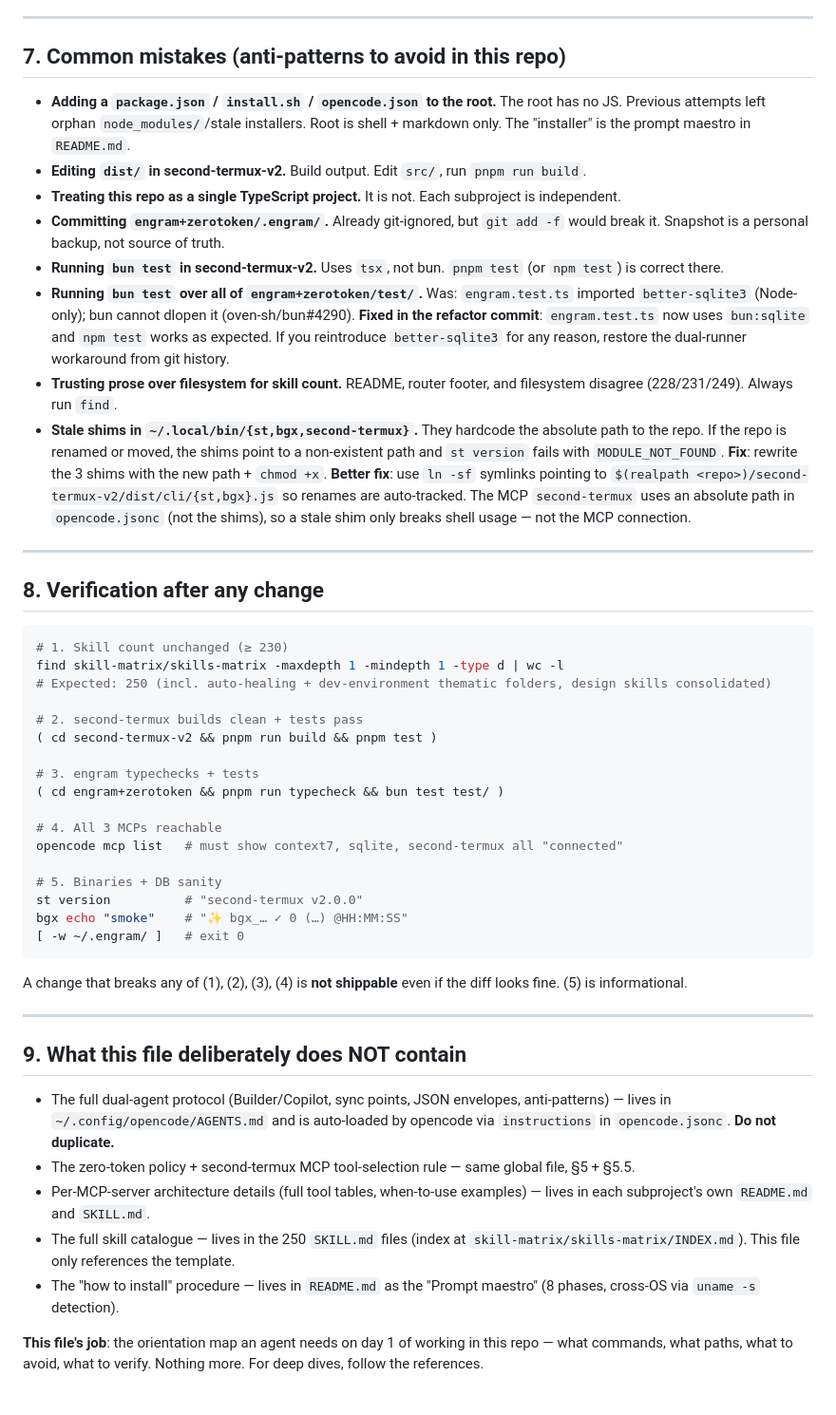
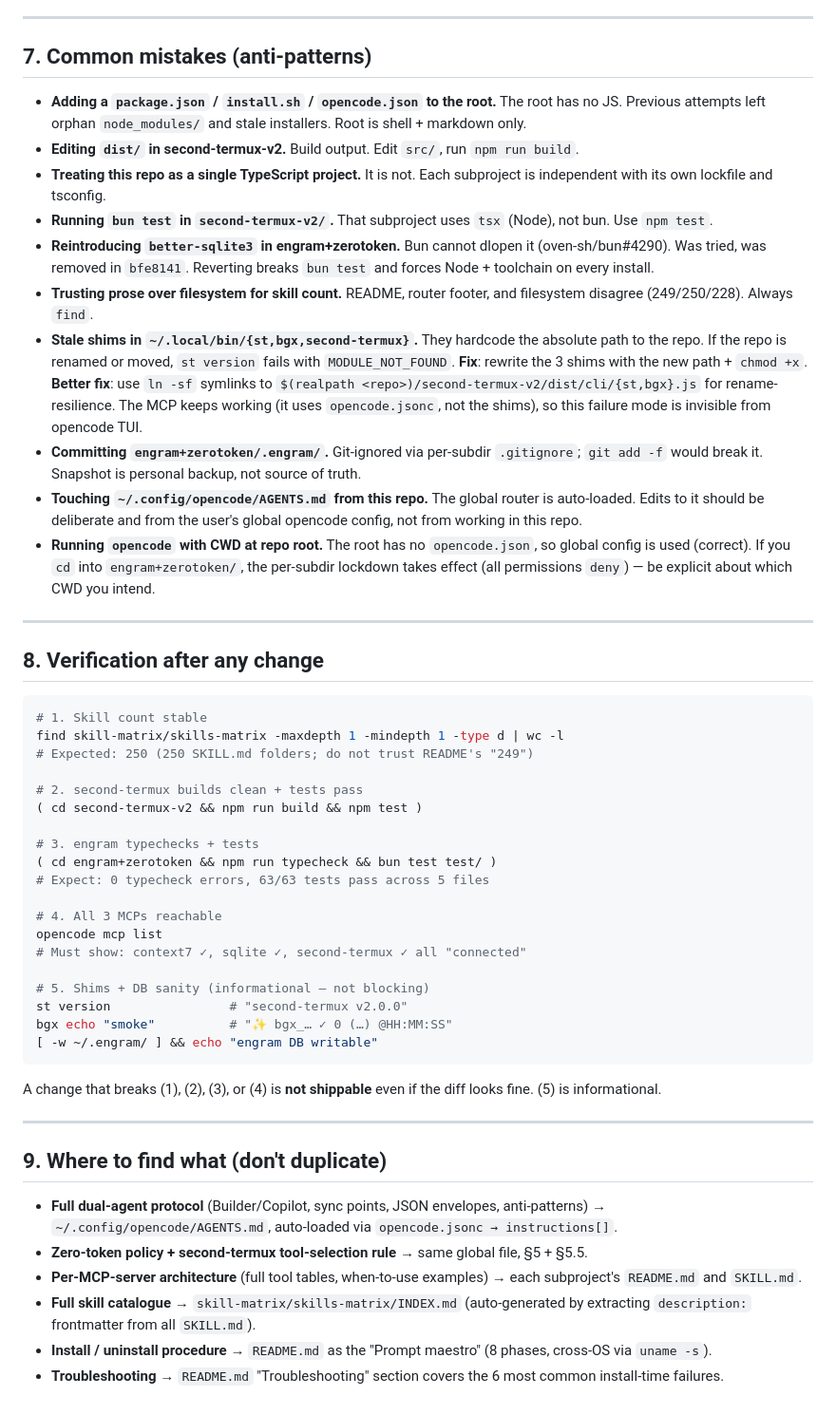
Before and after one commit to yosoyignicion/My.OpenCode.Conf, a Markdown page: AGENTS.md, the part around one of its changes. Shown at 95% size. Drawn GitHub-style.

````diff
--- a/AGENTS.md
+++ b/AGENTS.md
@@ -117,51 +127,54 @@ Runtime state lives **outside the project**. Never recreate it inside.
 
 ---
 
-## 7. Common mistakes (anti-patterns to avoid in this repo)
+## 7. Common mistakes (anti-patterns)
 
-- **Adding a `package.json` / `install.sh` / `opencode.json` to the root.** The root has no JS. Previous attempts left orphan `node_modules/`/stale installers. Root is shell + markdown only. The "installer" is the prompt maestro in `README.md`.
-- **Editing `dist/` in second-termux-v2.** Build output. Edit `src/`, run `pnpm run build`.
-- **Treating this repo as a single TypeScript project.** It is not. Each subproject is independent.
-- **Committing `engram+zerotoken/.engram/`.** Already git-ignored, but `git add -f` would break it. Snapshot is a personal backup, not source of truth.
-- **Running `bun test` in second-termux-v2.** Uses `tsx`, not bun. `pnpm test` (or `npm test`) is correct there.
-- **Running `bun test` over all of `engram+zerotoken/test/`.** Was: `engram.test.ts` imported `better-sqlite3` (Node-only); bun cannot dlopen it (oven-sh/bun#4290). **Fixed in the refactor commit**: `engram.test.ts` now uses `bun:sqlite` and `npm test` works as expected. If you reintroduce `better-sqlite3` for any reason, restore the dual-runner workaround from git history.
-- **Trusting prose over filesystem for skill count.** README, router footer, and filesystem disagree (228/231/249). Always run `find`.
-- **Stale shims in `~/.local/bin/{st,bgx,second-termux}`.** They hardcode the absolute path to the repo. If the repo is renamed or moved, the shims point to a non-existent path and `st version` fails with `MODULE_NOT_FOUND`. **Fix**: rewrite the 3 shims with the new path + `chmod +x`. **Better fix**: use `ln -sf` symlinks pointing to `$(realpath <repo>)/second-termux-v2/dist/cli/{st,bgx}.js` so renames are auto-tracked. The MCP `second-termux` uses an absolute path in `opencode.jsonc` (not the shims), so a stale shim only breaks shell usage — not the MCP connection.
+- **Adding a `package.json` / `install.sh` / `opencode.json` to the root.** The root has no JS. Previous attempts left orphan `node_modules/` and stale installers. Root is shell + markdown only.
+- **Editing `dist/` in second-termux-v2.** Build output. Edit `src/`, run `npm run build`.
+- **Treating this repo as a single TypeScript project.** It is not. Each subproject is independent with its own lockfile and tsconfig.
+- **Running `bun test` in `second-termux-v2/`.** That subproject uses `tsx` (Node), not bun. Use `npm test`.
+- **Reintroducing `better-sqlite3` in engram+zerotoken.** Bun cannot dlopen it (oven-sh/bun#4290). Was tried, was removed in `bfe8141`. Reverting breaks `bun test` and forces Node + toolchain on every install.
+- **Trusting prose over filesystem for skill count.** README, router footer, and filesystem disagree (249/250/228). Always `find`.
+- **Stale shims in `~/.local/bin/{st,bgx,second-termux}`.** They hardcode the absolute path to the repo. If the repo is renamed or moved, `st version` fails with `MODULE_NOT_FOUND`. **Fix**: rewrite the 3 shims with the new path + `chmod +x`. **Better fix**: use `ln -sf` symlinks to `$(realpath <repo>)/second-termux-v2/dist/cli/{st,bgx}.js` for rename-resilience. The MCP keeps working (it uses `opencode.jsonc`, not the shims), so this failure mode is invisible from opencode TUI.
+- **Committing `engram+zerotoken/.engram/`.** Git-ignored via per-subdir `.gitignore`; `git add -f` would break it. Snapshot is personal backup, not source of truth.
+- **Touching `~/.config/opencode/AGENTS.md` from this repo.** The global router is auto-loaded. Edits to it should be deliberate and from the user's global opencode config, not from working in this repo.
+- **Running `opencode` with CWD at repo root.** The root has no `opencode.json`, so global config is used (correct). If you `cd` into `engram+zerotoken/`, the per-subdir lockdown takes effect (all permissions `deny`) — be explicit about which CWD you intend.
 
 ---
 
 ## 8. Verification after any change
 
 ```bash
-# 1. Skill count unchanged (≥ 230)
+# 1. Skill count stable
 find skill-matrix/skills-matrix -maxdepth 1 -mindepth 1 -type d | wc -l
-# Expected: 250 (incl. auto-healing + dev-environment thematic folders, design skills consolidated)
+# Expected: 250 (250 SKILL.md folders; do not trust README's "249")
 
 # 2. second-termux builds clean + tests pass
-( cd second-termux-v2 && pnpm run build && pnpm test )
+( cd second-termux-v2 && npm run build && npm test )
 
 # 3. engram typechecks + tests
-( cd engram+zerotoken && pnpm run typecheck && bun test test/ )
+( cd engram+zerotoken && npm run typecheck && bun test test/ )
+# Expect: 0 typecheck errors, 63/63 tests pass across 5 files
 
 # 4. All 3 MCPs reachable
-opencode mcp list   # must show context7, sqlite, second-termux all "connected"
+opencode mcp list
+# Must show: context7 ✓, sqlite ✓, second-termux ✓ all "connected"
 
-# 5. Binaries + DB sanity
-st version          # "second-termux v2.0.0"
-bgx echo "smoke"    # "✨ bgx_… ✓ 0 (…) @HH:MM:SS"
-[ -w ~/.engram/ ]   # exit 0
+# 5. Shims + DB sanity (informational — not blocking)
+st version                # "second-termux v2.0.0"
+bgx echo "smoke"          # "✨ bgx_… ✓ 0 (…) @HH:MM:SS"
+[ -w ~/.engram/ ] && echo "engram DB writable"
 ```
 
-A change that breaks any of (1), (2), (3), (4) is **not shippable** even if the diff looks fine. (5) is informational.
+A change that breaks (1), (2), (3), or (4) is **not shippable** even if the diff looks fine. (5) is informational.
 
 ---
 
-## 9. What this file deliberately does NOT contain
+## 9. Where to find what (don't duplicate)
 
-- The full dual-agent protocol (Builder/Copilot, sync points, JSON envelopes, anti-patterns) — lives in `~/.config/opencode/AGENTS.md` and is auto-loaded by opencode via `instructions` in `opencode.jsonc`. **Do not duplicate.**
-- The zero-token policy + second-termux MCP tool-selection rule — same global file, §5 + §5.5.
-- Per-MCP-server architecture details (full tool tables, when-to-use examples) — lives in each subproject's own `README.md` and `SKILL.md`.
-- The full skill catalogue — lives in the 250 `SKILL.md` files (index at `skill-matrix/skills-matrix/INDEX.md`). This file only references the template.
-- The "how to install" procedure — lives in `README.md` as the "Prompt maestro" (8 phases, cross-OS via `uname -s` detection).
-
-**This file's job**: the orientation map an agent needs on day 1 of working in this repo — what commands, what paths, what to avoid, what to verify. Nothing more. For deep dives, follow the references.
+- **Full dual-agent protocol** (Builder/Copilot, sync points, JSON envelopes, anti-patterns) → `~/.config/opencode/AGENTS.md`, auto-loaded via `opencode.jsonc → instructions[]`.
+- **Zero-token policy + second-termux tool-selection rule** → same global file, §5 + §5.5.
+- **Per-MCP-server architecture** (full tool tables, when-to-use examples) → each subproject's `README.md` and `SKILL.md`.
+- **Full skill catalogue** → `skill-matrix/skills-matrix/INDEX.md` (auto-generated by extracting `description:` frontmatter from all `SKILL.md`).
+- **Install / uninstall procedure** → `README.md` as the "Prompt maestro" (8 phases, cross-OS via `uname -s`).
+- **Troubleshooting** → `README.md` "Troubleshooting" section covers the 6 most common install-time failures.
````
Also changed, not shown: other parts of AGENTS.md (+53 -43 lines).
